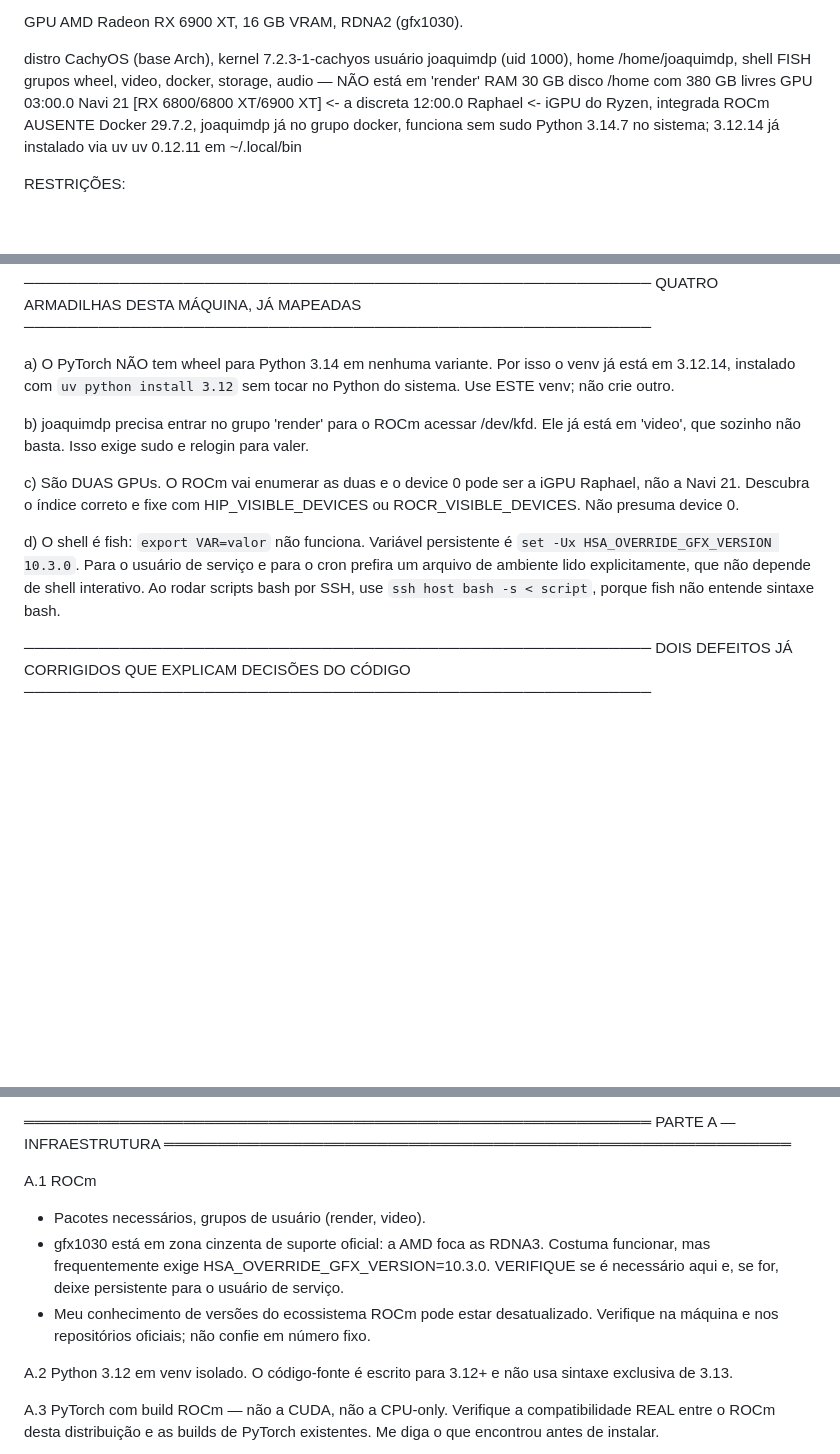
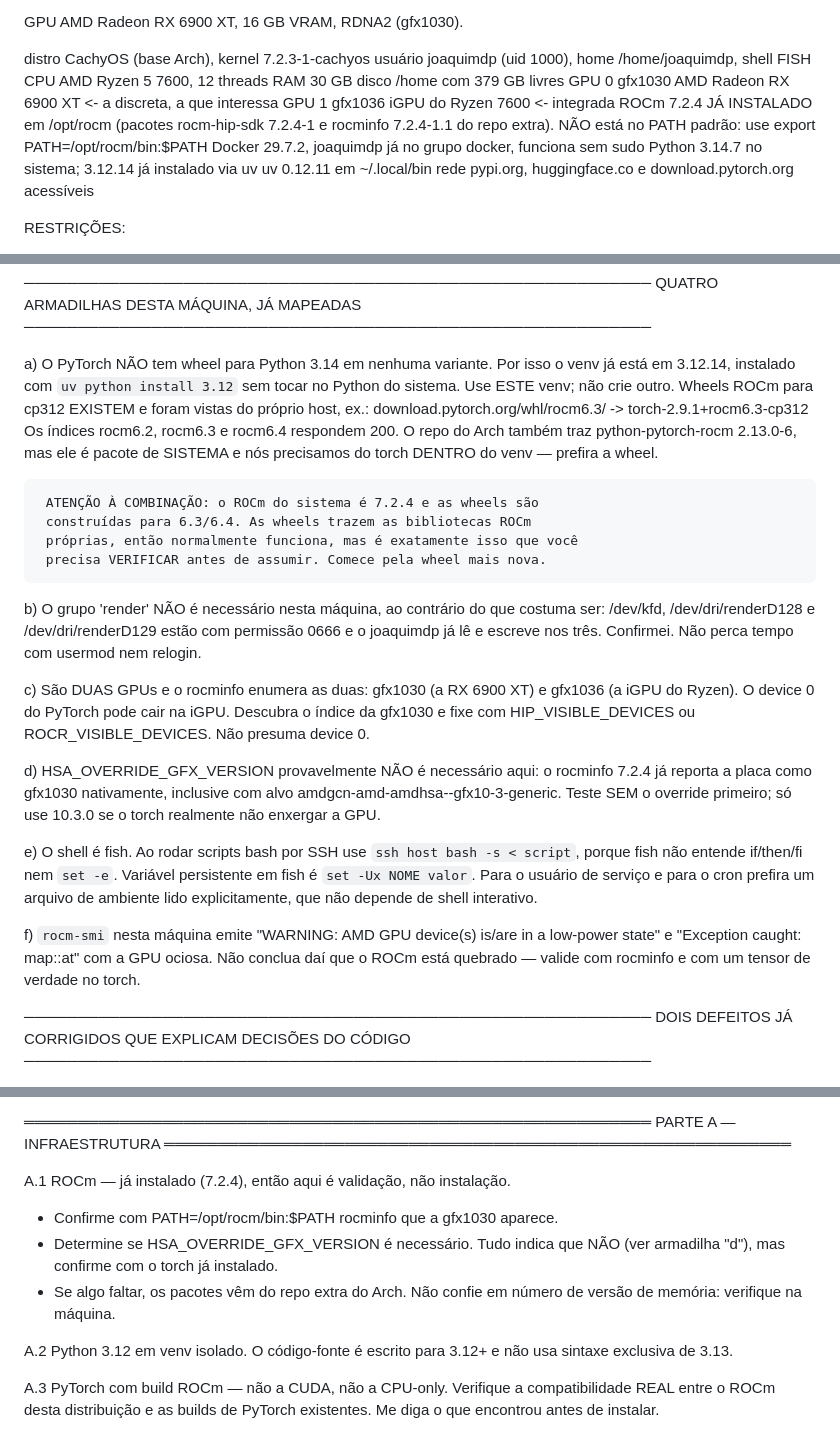
Before and after one commit to joaquim-dandolini-wmw/rag-confluence-jira, a Markdown page: prompt.md, 3 parts joined by grey strips. Drawn GitHub-style; blank space fills up the shorter version.

Commit message:
prompt.md: corrige o estado do ROCm após inspeção direta na máquina
O levantamento anterior dizia "ROCm ausente" porque rodei command -v como
root e /opt/rocm/bin não está no PATH dele. Está instalado: rocm-hip-sdk
7.2.4-1 do repo extra, com a RX 6900 XT reconhecida NATIVAMENTE como
gfx1030 — o que torna HSA_OVERRIDE_GFX_VERSION provavelmente desnecessário,
ao contrário do que se costuma precisar em RDNA2.

Também cai a exigência do grupo render: /dev/kfd e os renderD* estão 0666 e
o usuário já lê e escreve nos três.

Acrescenta o que foi verificado do próprio host: wheels ROCm para cp312
existem (torch 2.9.1+rocm6.3), os índices rocm6.2/6.3/6.4 respondem, e o
ROCm do sistema é 7.2.4 contra wheels de 6.3/6.4 — combinação que a sessão
precisa validar em vez de assumir. Registra a iGPU como gfx1036 e o ruído
conhecido do rocm-smi com a GPU ociosa.

Co-Authored-By: Claude Opus 5 (1M context) <noreply@anthropic.com>

```diff
--- a/prompt.md
+++ b/prompt.md
@@ -49,15 +49,18 @@ GPU AMD Radeon RX 6900 XT, 16 GB VRAM, RDNA2 (gfx1030).
 
   distro     CachyOS (base Arch), kernel 7.2.3-1-cachyos
   usuário    joaquimdp (uid 1000), home /home/joaquimdp, shell FISH
-  grupos     wheel, video, docker, storage, audio — NÃO está em 'render'
+  CPU        AMD Ryzen 5 7600, 12 threads
   RAM        30 GB
-  disco      /home com 380 GB livres
-  GPU        03:00.0 Navi 21 [RX 6800/6800 XT/6900 XT]  <- a discreta
-             12:00.0 Raphael  <- iGPU do Ryzen, integrada
-  ROCm       AUSENTE
+  disco      /home com 379 GB livres
+  GPU 0      gfx1030  AMD Radeon RX 6900 XT   <- a discreta, a que interessa
+  GPU 1      gfx1036  iGPU do Ryzen 7600      <- integrada
+  ROCm       7.2.4 JÁ INSTALADO em /opt/rocm (pacotes rocm-hip-sdk 7.2.4-1 e
+             rocminfo 7.2.4-1.1 do repo extra). NÃO está no PATH padrão:
+             use export PATH=/opt/rocm/bin:$PATH
   Docker     29.7.2, joaquimdp já no grupo docker, funciona sem sudo
   Python     3.14.7 no sistema; 3.12.14 já instalado via uv
   uv         0.12.11 em ~/.local/bin
+  rede       pypi.org, huggingface.co e download.pytorch.org acessíveis
 
 RESTRIÇÕES:
 - Rede interna. Nenhum conteúdo sai da rede.
@@ -107,20 +110,42 @@ QUATRO ARMADILHAS DESTA MÁQUINA, JÁ MAPEADAS
   a) O PyTorch NÃO tem wheel para Python 3.14 em nenhuma variante. Por isso
      o venv já está em 3.12.14, instalado com `uv python install 3.12` sem
      tocar no Python do sistema. Use ESTE venv; não crie outro.
+     Wheels ROCm para cp312 EXISTEM e foram vistas do próprio host, ex.:
+       download.pytorch.org/whl/rocm6.3/  ->  torch-2.9.1+rocm6.3-cp312
+     Os índices rocm6.2, rocm6.3 e rocm6.4 respondem 200. O repo do Arch
+     também traz python-pytorch-rocm 2.13.0-6, mas ele é pacote de SISTEMA
+     e nós precisamos do torch DENTRO do venv — prefira a wheel.
 
-  b) joaquimdp precisa entrar no grupo 'render' para o ROCm acessar
-     /dev/kfd. Ele já está em 'video', que sozinho não basta. Isso exige
-     sudo e relogin para valer.
+     ATENÇÃO À COMBINAÇÃO: o ROCm do sistema é 7.2.4 e as wheels são
+     construídas para 6.3/6.4. As wheels trazem as bibliotecas ROCm
+     próprias, então normalmente funciona, mas é exatamente isso que você
+     precisa VERIFICAR antes de assumir. Comece pela wheel mais nova.
 
-  c) São DUAS GPUs. O ROCm vai enumerar as duas e o device 0 pode ser a
-     iGPU Raphael, não a Navi 21. Descubra o índice correto e fixe com
-     HIP_VISIBLE_DEVICES ou ROCR_VISIBLE_DEVICES. Não presuma device 0.
+  b) O grupo 'render' NÃO é necessário nesta máquina, ao contrário do que
+     costuma ser: /dev/kfd, /dev/dri/renderD128 e /dev/dri/renderD129 estão
+     com permissão 0666 e o joaquimdp já lê e escreve nos três. Confirmei.
+     Não perca tempo com usermod nem relogin.
 
-  d) O shell é fish: `export VAR=valor` não funciona. Variável persistente
-     é `set -Ux HSA_OVERRIDE_GFX_VERSION 10.3.0`. Para o usuário de serviço
-     e para o cron prefira um arquivo de ambiente lido explicitamente, que
-     não depende de shell interativo. Ao rodar scripts bash por SSH, use
-     `ssh host bash -s < script`, porque fish não entende sintaxe bash.
+  c) São DUAS GPUs e o rocminfo enumera as duas: gfx1030 (a RX 6900 XT) e
+     gfx1036 (a iGPU do Ryzen). O device 0 do PyTorch pode cair na iGPU.
+     Descubra o índice da gfx1030 e fixe com HIP_VISIBLE_DEVICES ou
+     ROCR_VISIBLE_DEVICES. Não presuma device 0.
+
+  d) HSA_OVERRIDE_GFX_VERSION provavelmente NÃO é necessário aqui: o
+     rocminfo 7.2.4 já reporta a placa como gfx1030 nativamente, inclusive
+     com alvo amdgcn-amd-amdhsa--gfx10-3-generic. Teste SEM o override
+     primeiro; só use 10.3.0 se o torch realmente não enxergar a GPU.
+
+  e) O shell é fish. Ao rodar scripts bash por SSH use
+     `ssh host bash -s < script`, porque fish não entende if/then/fi nem
+     `set -e`. Variável persistente em fish é `set -Ux NOME valor`. Para o
+     usuário de serviço e para o cron prefira um arquivo de ambiente lido
+     explicitamente, que não depende de shell interativo.
+
+  f) `rocm-smi` nesta máquina emite "WARNING: AMD GPU device(s) is/are in a
+     low-power state" e "Exception caught: map::at" com a GPU ociosa. Não
+     conclua daí que o ROCm está quebrado — valide com rocminfo e com um
+     tensor de verdade no torch.
 
 ───────────────────────────────────────────────────────────
 DOIS DEFEITOS JÁ CORRIGIDOS QUE EXPLICAM DECISÕES DO CÓDIGO
@@ -149,14 +174,12 @@ Ambos apareceram justamente nesta migração. Não os reintroduza.
 PARTE A — INFRAESTRUTURA
 ═══════════════════════════════════════════════════════════
 
-A.1 ROCm
-  - Pacotes necessários, grupos de usuário (render, video).
-  - gfx1030 está em zona cinzenta de suporte oficial: a AMD foca as RDNA3.
-    Costuma funcionar, mas frequentemente exige HSA_OVERRIDE_GFX_VERSION=10.3.0.
-    VERIFIQUE se é necessário aqui e, se for, deixe persistente para o usuário
-    de serviço.
-  - Meu conhecimento de versões do ecossistema ROCm pode estar desatualizado.
-    Verifique na máquina e nos repositórios oficiais; não confie em número fixo.
+A.1 ROCm — já instalado (7.2.4), então aqui é validação, não instalação.
+  - Confirme com PATH=/opt/rocm/bin:$PATH rocminfo que a gfx1030 aparece.
+  - Determine se HSA_OVERRIDE_GFX_VERSION é necessário. Tudo indica que NÃO
+    (ver armadilha "d"), mas confirme com o torch já instalado.
+  - Se algo faltar, os pacotes vêm do repo extra do Arch. Não confie em
+    número de versão de memória: verifique na máquina.
 
 A.2 Python 3.12 em venv isolado.
     O código-fonte é escrito para 3.12+ e não usa sintaxe exclusiva de 3.13.
```
